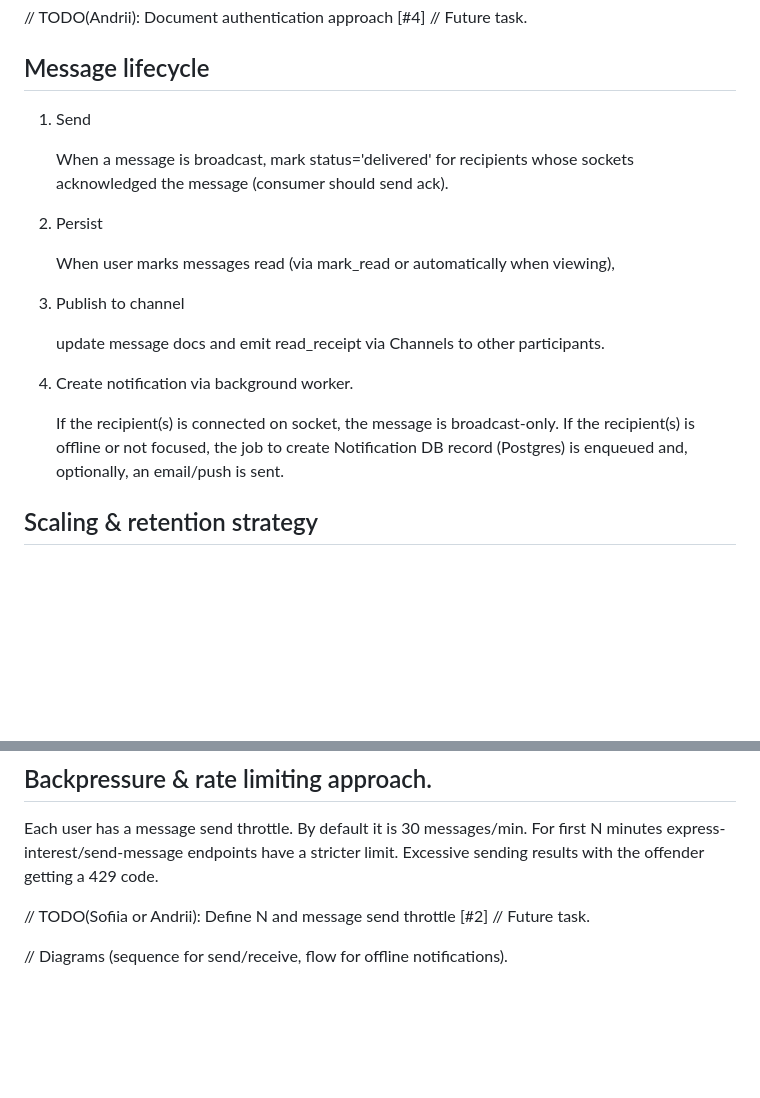
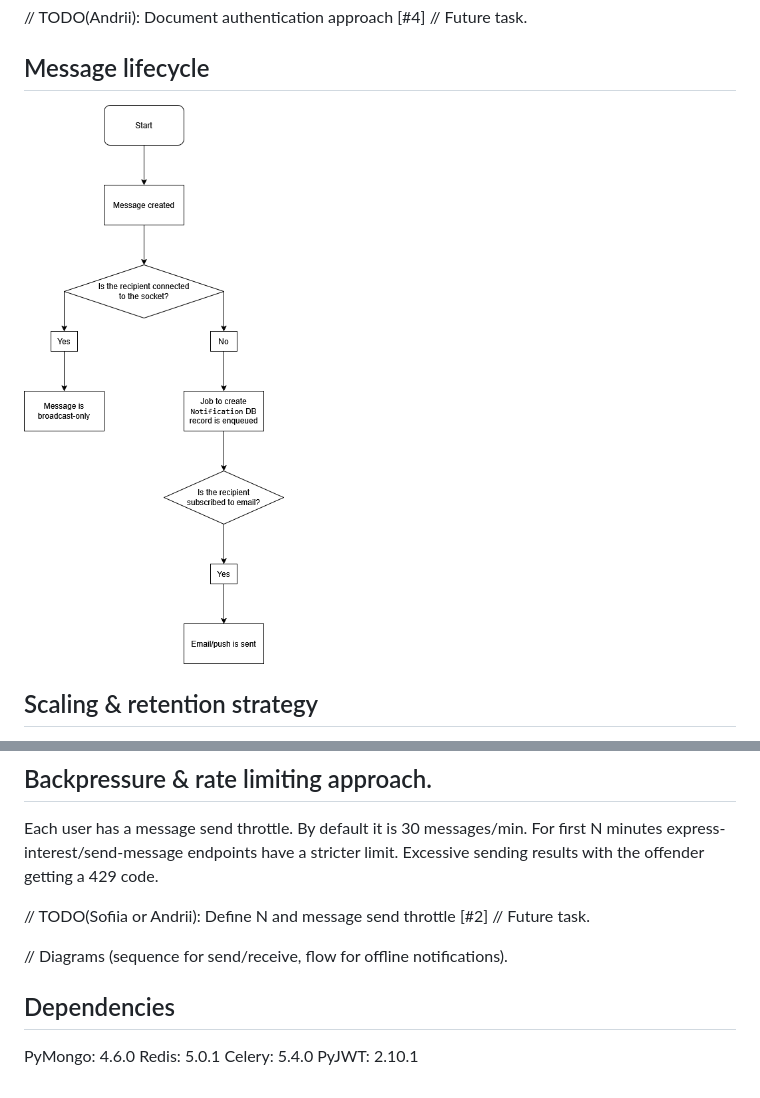
Before and after one commit to ITA-Dnipro/UA-4421, a Markdown page: docs/architecture/messaging.md, 2 parts joined by grey strips. Rendered like a GitHub page; pictures changed too: images/offline_notifications.png (added); blank space fills up the shorter version.

Commit message:
Only a graph remaining

```diff
--- a/docs/architecture/messaging.md
+++ b/docs/architecture/messaging.md
@@ -25,21 +25,7 @@ For the channel layer we use Redis.
 
 ## Message lifecycle
 
-1. Send
-
-   When a message is broadcast, mark status='delivered' for recipients whose sockets acknowledged the message (consumer should send ack).
-
-2. Persist
-
-   When user marks messages read (via mark_read or automatically when viewing),
-
-3. Publish to channel
-
-   update message docs and emit read_receipt via Channels to other participants.
-
-4. Create notification via background worker.
-
-   If the recipient(s) is connected on socket, the message is broadcast-only. If the recipient(s) is offline or not focused, the job to create Notification DB record (Postgres) is enqueued and, optionally, an email/push is sent.
+![Offline notifications](../../images/offline_notifications.png)
 
 ## Scaling & retention strategy
 
@@ -81,3 +67,10 @@ Each user has a message send throttle. By default it is 30 messages/min. For fir
 // Future task.
 
 // Diagrams (sequence for send/receive, flow for offline notifications).
+
+## Dependencies
+
+PyMongo: 4.6.0
+Redis: 5.0.1
+Celery: 5.4.0
+PyJWT: 2.10.1
```
